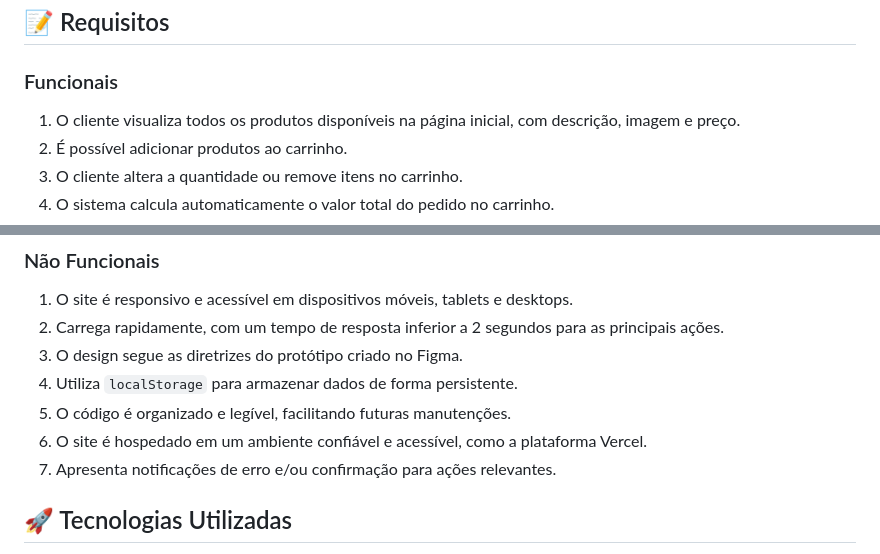
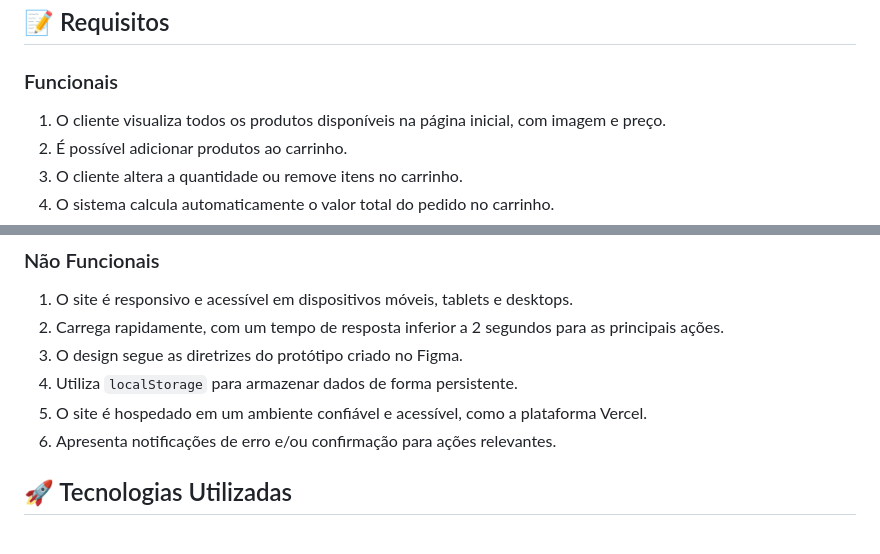
Before and after one commit to GabrielVCB/Projeto_Lanchonete, a Markdown page: README.md, 2 parts joined by grey strips. GitHub-like rendering.

```diff
--- a/README.md
+++ b/README.md
@@ -41,7 +41,7 @@ O público-alvo deste projeto são os clientes da **Lanchonete do Abner**, local
 
 ### Funcionais
 
-1. O cliente visualiza todos os produtos disponíveis na página inicial, com descrição, imagem e preço.
+1. O cliente visualiza todos os produtos disponíveis na página inicial, com imagem e preço.
 2. É possível adicionar produtos ao carrinho.
 3. O cliente altera a quantidade ou remove itens no carrinho.
 4. O sistema calcula automaticamente o valor total do pedido no carrinho.
@@ -55,9 +55,8 @@ O público-alvo deste projeto são os clientes da **Lanchonete do Abner**, local
 2. Carrega rapidamente, com um tempo de resposta inferior a 2 segundos para as principais ações.
 3. O design segue as diretrizes do protótipo criado no Figma.
 4. Utiliza `localStorage` para armazenar dados de forma persistente.
-5. O código é organizado e legível, facilitando futuras manutenções.
-6. O site é hospedado em um ambiente confiável e acessível, como a plataforma Vercel.
-7. Apresenta notificações de erro e/ou confirmação para ações relevantes.
+5. O site é hospedado em um ambiente confiável e acessível, como a plataforma Vercel.
+6. Apresenta notificações de erro e/ou confirmação para ações relevantes.
 
 ## 🚀 Tecnologias Utilizadas
 
```
